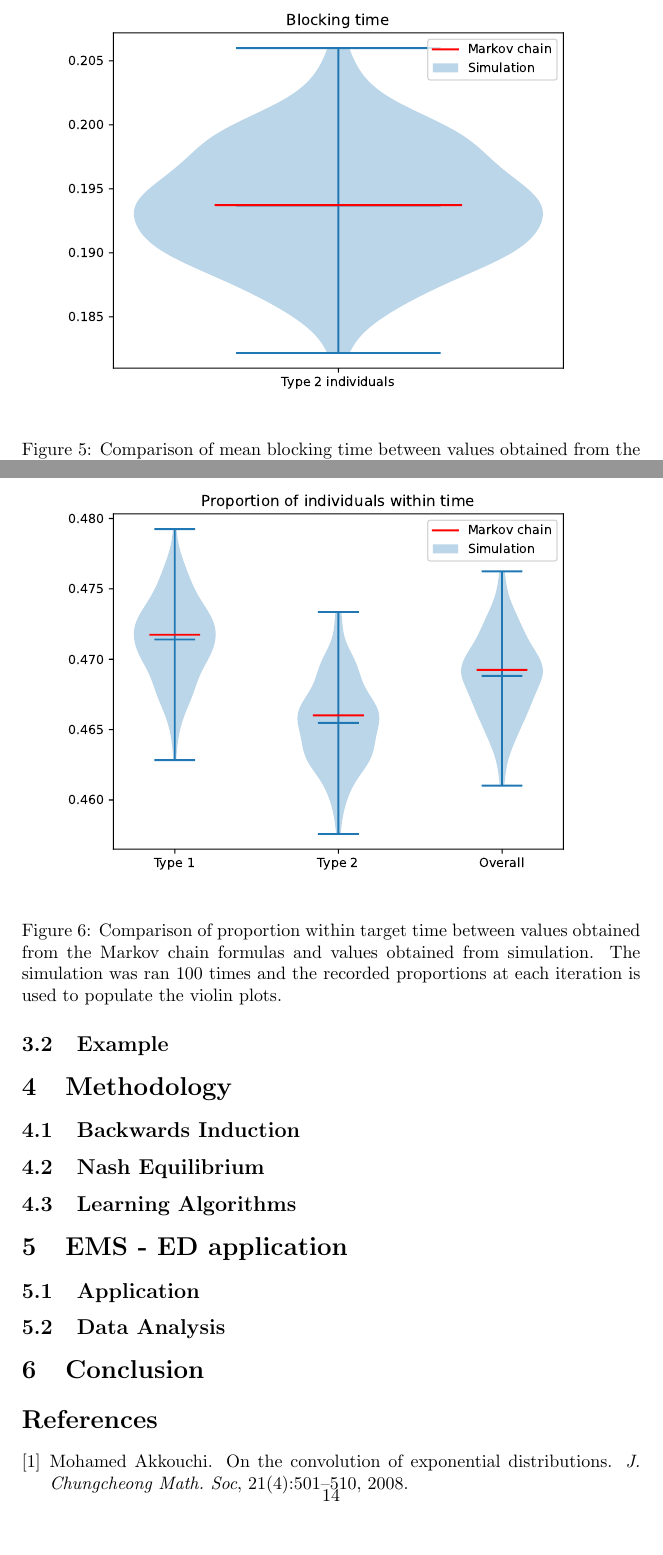
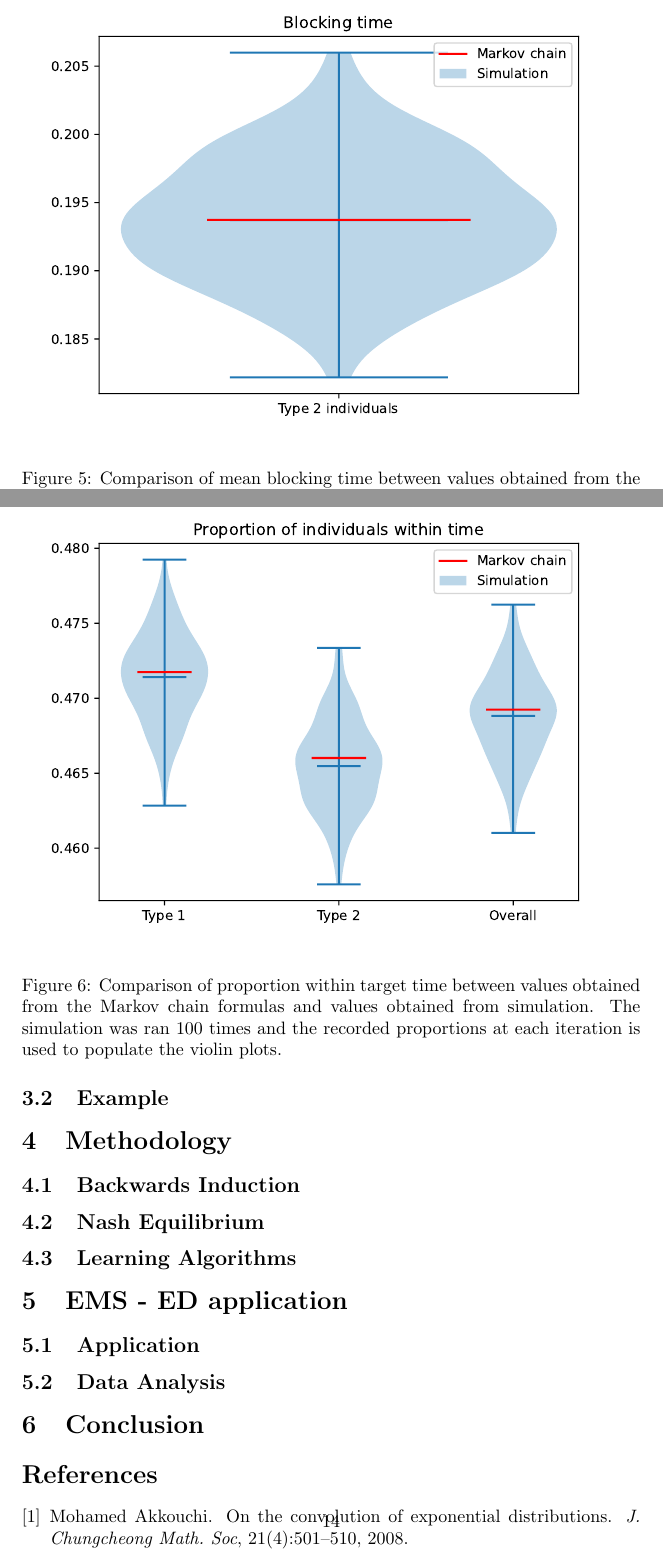
Before and after one commit to MichalisPanayides/ED-EMS-game-paper, a LaTeX document (main.tex, which reads sections/queueing_model/subsections/performance_measures/blocking_time/main.tex, sections/queueing_model/subsections/performance_measures/proportion_within_target/main.tex): two parts of pages 12 and 14 of 26, joined at a grey line, cut so that both start at the same text, the shorter picture padded with empty space. Compiled offline with pdfLaTeX.

Commit message:
Remove scalebox before \includegraphics

```diff
--- a/sections/queueing_model/subsections/performance_measures/blocking_time/main.tex
+++ b/sections/queueing_model/subsections/performance_measures/blocking_time/main.tex
@@ -133,9 +133,7 @@ type 2 individuals.
 
 \begin{figure}[ht]
     \centering
-    \scalebox{0.7}{\includegraphics{
-        imgs/markov_vs_des/blocking_time/main.pdf
-    }}
+    \includegraphics[width=\textwidth]{imgs/markov_vs_des/blocking_time/main.pdf}
     \caption{
         Comparison of mean blocking time between values obtained from the Markov
         chain formulas and values obtained from simulation. The simulation
--- a/sections/queueing_model/subsections/performance_measures/proportion_within_target/main.tex
+++ b/sections/queueing_model/subsections/performance_measures/proportion_within_target/main.tex
@@ -104,9 +104,7 @@ mean waiting time when using Markov chains and discrete event simulation.
 
 \begin{figure}[ht]
     \centering
-    \scalebox{0.7}{\includegraphics{
-        imgs/markov_vs_des/proportion_within_time/main.pdf
-    }}
+    \includegraphics[width=\textwidth]{imgs/markov_vs_des/proportion_within_time/main.pdf}
     \caption{
         Comparison of proportion within target time between values obtained
         from the Markov chain formulas and values obtained from simulation.
```
Also changed, not shown: sections/queueing_model/subsections/performance_measures/waiting_time/main.tex (+1 -3 lines), main.pdf.
